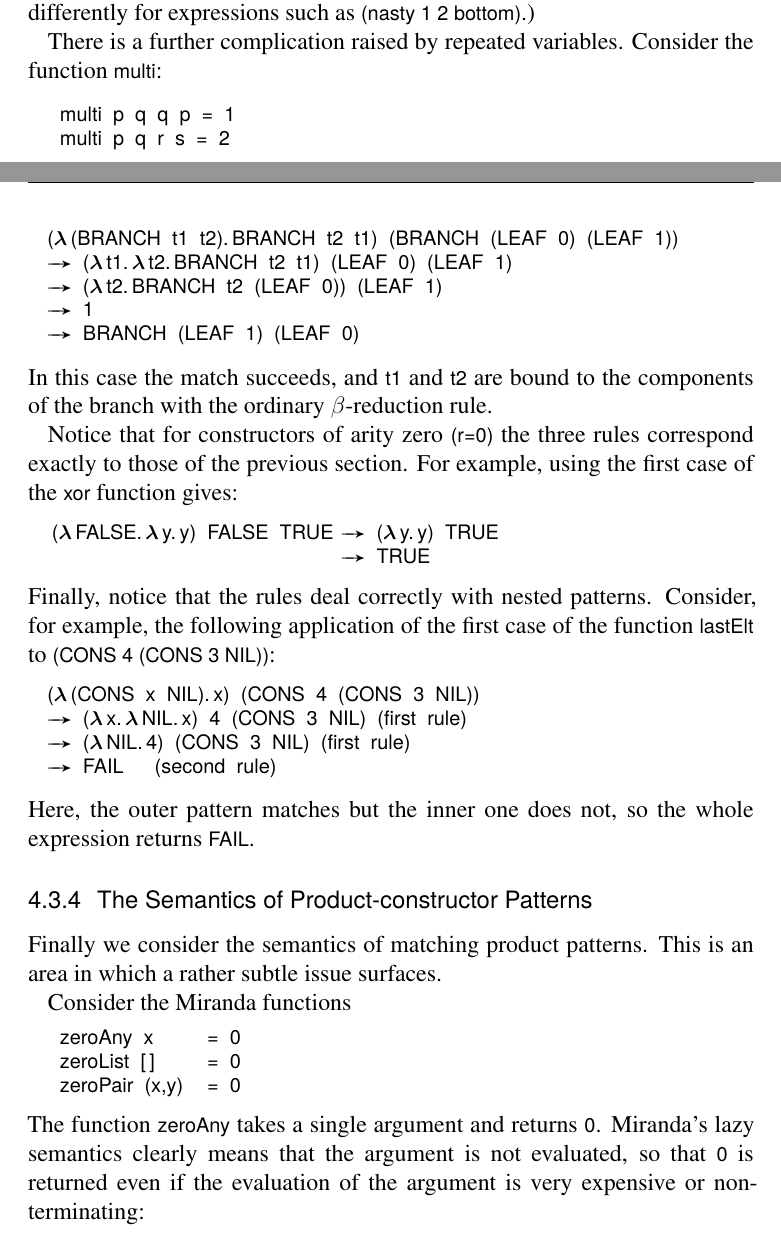
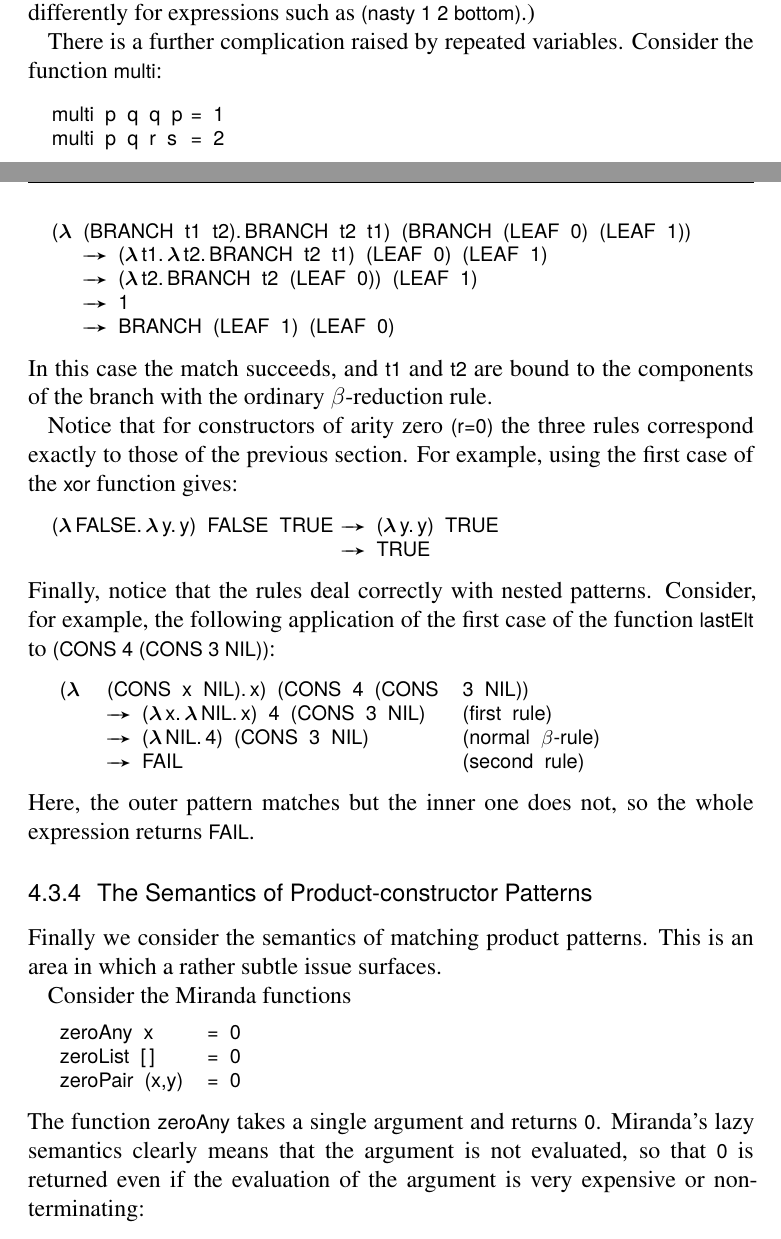
Before and after one commit to rljacobson/TIOFPL, a LaTeX thesis (main.tex, which reads chapters/chap4.tex): two parts of pages 81 and 87 of 149, joined at a grey line, cut so that both start at the same text. Compiled offline with LaTeX, dvips and Ghostscript.

```diff
--- a/chapters/chap4.tex
+++ b/chapters/chap4.tex
@@ -644,12 +645,10 @@
 Now, if we evaluate \ml{(nasty$'$ bottom 3 False)}, \ml{bottom} will match \ml{x} and \ml{3} will match \ml{y}, but the match of \ml{True} against \ml{False} will fail, so the second equation will be tried, and deliver the answer 2. Hence, \ml{nasty} and \ml{nasty$'$} behave differently, and the transformation is invalid. (Note: \ml{nasty} and \ml{nasty$'$} also behave differently for expressions such as \ml{(nasty 1 2 bottom)}.)
 
 There is a further complication raised by repeated variables. Consider the function \ml{multi}:
-\begin{mlcoded}
-\begin{tabular}{ll}
-        multi p q q p $=$ 1\\
-    multi p q r s $=$ 2
-\end{tabular}
-\end{mlcoded}
+\begin{letalign}
+        multi p q q p &$=$ 1\\
+    multi p q r s &$=$ 2
+\end{letalign}
 
 Should we compare the first and fourth arguments, and then compare the second and third arguments, or the other way around? The order of comparison is important, because it affects termination; consider \ml{(multi bottom 2 3 4)}.
 
@@ -912,13 +912,13 @@
 The application returns \ml{FAIL} because the constructor in the pattern is different from that of the argument.
 
 Finally, if \ml{A} was built with the same constructor as the pattern, then the first rule applies. To see how this rule works, consider an application of the same abstraction to a \ml{BRANCH}:
-\begin{mlcoded}
-    (\tlb{(BRANCH t1 t2)}BRANCH t2 t1) (BRANCH (LEAF 0) (LEAF 1)) \\
-    $\rightarrow$ (\tlb{t1}\tlb{t2}BRANCH t2 t1) (LEAF 0) (LEAF 1) \\
-    $\rightarrow$ (\tlb{t2}BRANCH t2 (LEAF 0)) (LEAF 1) \\
-    $\rightarrow$ 1 \\
-    $\rightarrow$ BRANCH (LEAF 1) (LEAF 0)
-\end{mlcoded}
+\begin{letalign}
+    (\tlb{&(BRANCH t1 t2)}BRANCH t2 t1) (BRANCH (LEAF 0) (LEAF 1)) \\
+    &$\rightarrow$ (\tlb{t1}\tlb{t2}BRANCH t2 t1) (LEAF 0) (LEAF 1) \\
+    &$\rightarrow$ (\tlb{t2}BRANCH t2 (LEAF 0)) (LEAF 1) \\
+    &$\rightarrow$ 1 \\
+    &$\rightarrow$ BRANCH (LEAF 1) (LEAF 0)
+\end{letalign}
 In this case the match succeeds, and \ml{t1} and \ml{t2} are bound to the components of the branch with the ordinary $\beta$-reduction rule.
 
 Notice that for constructors of arity zero \ml{(r=0)} the three rules correspond exactly to those of the previous section. For example, using the first case of the \ml{xor} function gives:
@@ -928,10 +928,12 @@
 \end{mlalign}
 Finally, notice that the rules deal correctly with nested patterns. Consider, for example, the following application of the first case of the function \ml{lastElt} to \ml{(CONS 4 (CONS 3 NIL))}:
 \begin{mlcoded}
-    (\tlb{(CONS x NIL)}x) (CONS 4 (CONS 3 NIL))\\
-    $\rightarrow$ (\tlb{x}\tlb{NIL}x) 4 (CONS 3 NIL) (\text{first rule}) \\
-    $\rightarrow$ (\tlb{NIL}4) (CONS 3 NIL) (first rule)\\
-    $\rightarrow$ \text{FAIL} \quad (\text{second rule})
+    \begin{tabular}{lll}
+    (\tlb{&(CONS x NIL)}x) (CONS 4 (CONS &3 NIL))\\
+    &$\rightarrow$ (\tlb{x}\tlb{NIL}x) 4 (CONS 3 NIL) &(\text{first rule}) \\
+    &$\rightarrow$ (\tlb{NIL}4) (CONS 3 NIL) &(\text{normal $\beta$-rule})\\
+    &$\rightarrow$ FAIL  &(\text{second rule})
+    \end{tabular}
 \end{mlcoded}
 Here, the outer pattern matches but the inner one does not, so the whole expression returns \ml{FAIL}.
 
```
Also changed, not shown: CONTRIBUTING.md (+17 -1 lines), README.md, chapters/chap4.tex (38 more changed lines).
